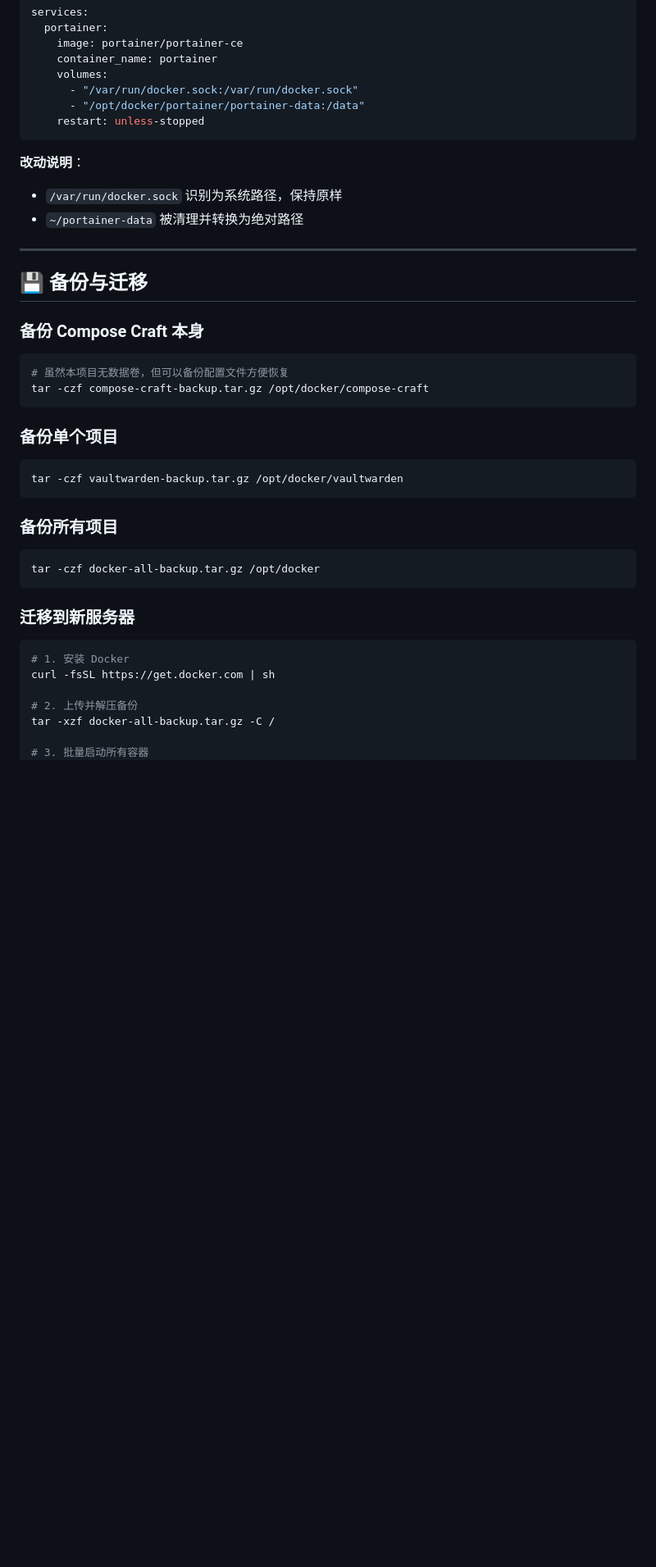
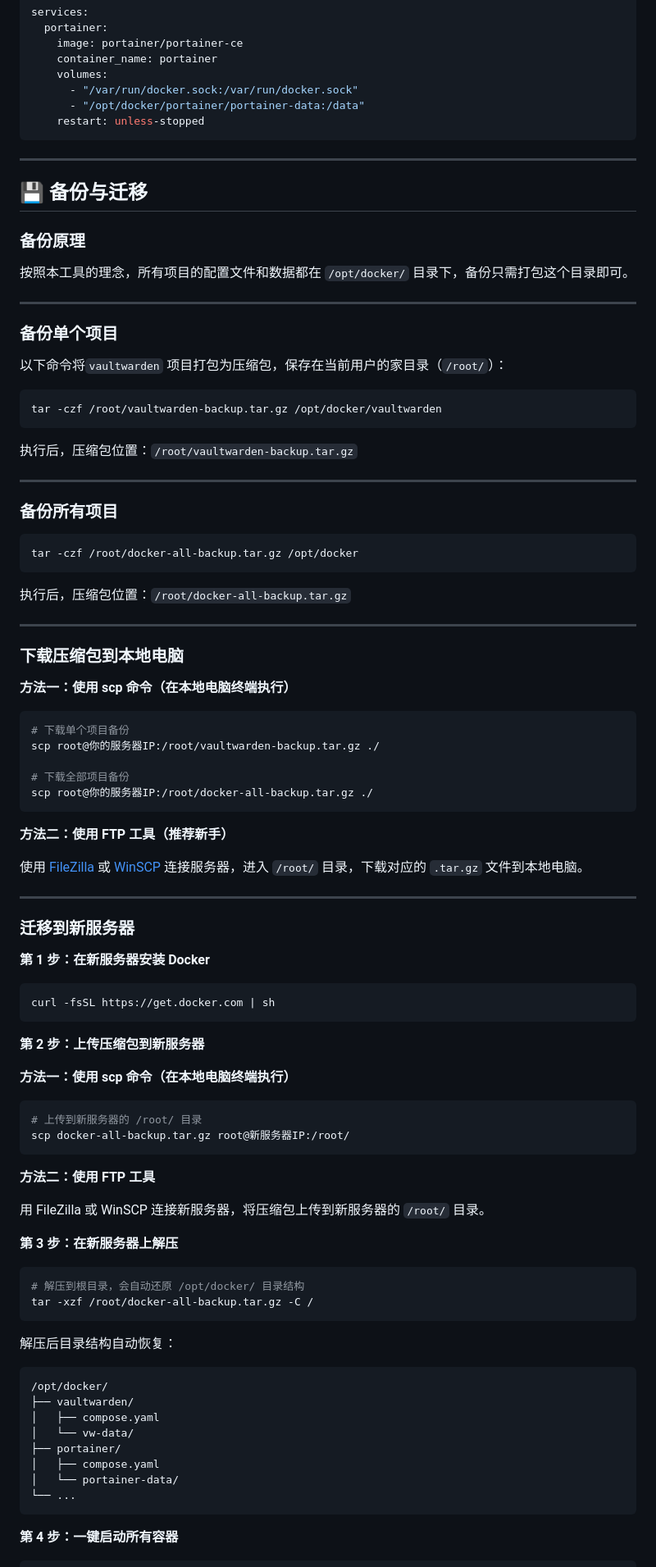
Before and after one commit to BeacherZ/compose-craft, a Markdown page: README.md, the part around one of its changes. Shown at 82% size. Drawn GitHub-style; blank space fills up the shorter version.

````diff
--- a/README.md
+++ b/README.md
@@ -253,41 +260,98 @@ services:
     restart: unless-stopped
 ```
 
-**改动说明**：
-- `/var/run/docker.sock` 识别为系统路径，保持原样
-- `~/portainer-data` 被清理并转换为绝对路径
-
 ---
 
 ## 💾 备份与迁移
 
-### 备份 Compose Craft 本身
+### 备份原理
 
-```bash
-# 虽然本项目无数据卷，但可以备份配置文件方便恢复
-tar -czf compose-craft-backup.tar.gz /opt/docker/compose-craft
-```
+按照本工具的理念，所有项目的配置文件和数据都在 `/opt/docker/` 目录下，备份只需打包这个目录即可。
+
+---
 
 ### 备份单个项目
 
+以下命令将`vaultwarden` 项目打包为压缩包，保存在当前用户的家目录（`/root/`）：
+
 ```bash
-tar -czf vaultwarden-backup.tar.gz /opt/docker/vaultwarden
+tar -czf /root/vaultwarden-backup.tar.gz /opt/docker/vaultwarden
 ```
+
+执行后，压缩包位置：`/root/vaultwarden-backup.tar.gz`
+
+---
 
 ### 备份所有项目
 
 ```bash
-tar -czf docker-all-backup.tar.gz /opt/docker
+tar -czf /root/docker-all-backup.tar.gz /opt/docker
 ```
+
+执行后，压缩包位置：`/root/docker-all-backup.tar.gz`
+
+---
+
+### 下载压缩包到本地电脑
+
+**方法一：使用 scp 命令（在本地电脑终端执行）**
+
+```bash
+# 下载单个项目备份
+scp root@你的服务器IP:/root/vaultwarden-backup.tar.gz ./
+
+# 下载全部项目备份
+scp root@你的服务器IP:/root/docker-all-backup.tar.gz ./
+```
+
+**方法二：使用 FTP 工具（推荐新手）**
+
+使用 [FileZilla](https://filezilla-project.org/) 或 [WinSCP](https://winscp.net/) 连接服务器，进入 `/root/` 目录，下载对应的 `.tar.gz` 文件到本地电脑。
+
+---
 
 ### 迁移到新服务器
 
+**第 1 步：在新服务器安装 Docker**
+
 ```bash
-# 1. 安装 Docker
 curl -fsSL https://get.docker.com | sh
+```
 
-# 2. 上传并解压备份
-tar -xzf docker-all-backup.tar.gz -C /
+**第 2 步：上传压缩包到新服务器**
 
-# 3. 批量启动所有容器
+**方法一：使用 scp 命令（在本地电脑终端执行）**
+
+```bash
+# 上传到新服务器的 /root/ 目录
+scp docker-all-backup.tar.gz root@新服务器IP:/root/
+```
+
+**方法二：使用 FTP 工具**
+
+用 FileZilla 或 WinSCP 连接新服务器，将压缩包上传到新服务器的 `/root/` 目录。
+
+**第 3 步：在新服务器上解压**
+
+```bash
+# 解压到根目录，会自动还原 /opt/docker/ 目录结构
+tar -xzf /root/docker-all-backup.tar.gz -C /
+```
+
+解压后目录结构自动恢复：
+
+```
+/opt/docker/
+├── vaultwarden/
+│   ├── compose.yaml
+│   └── vw-data/
+├── portainer/
+│   ├── compose.yaml
+│   └── portainer-data/
+└── ...
+```
+
+**第 4 步：一键启动所有容器**
+
+```bash
 for dir in /opt/docker/*/; do
````
Also changed, not shown: other parts of README.md (+93 -97 lines).
